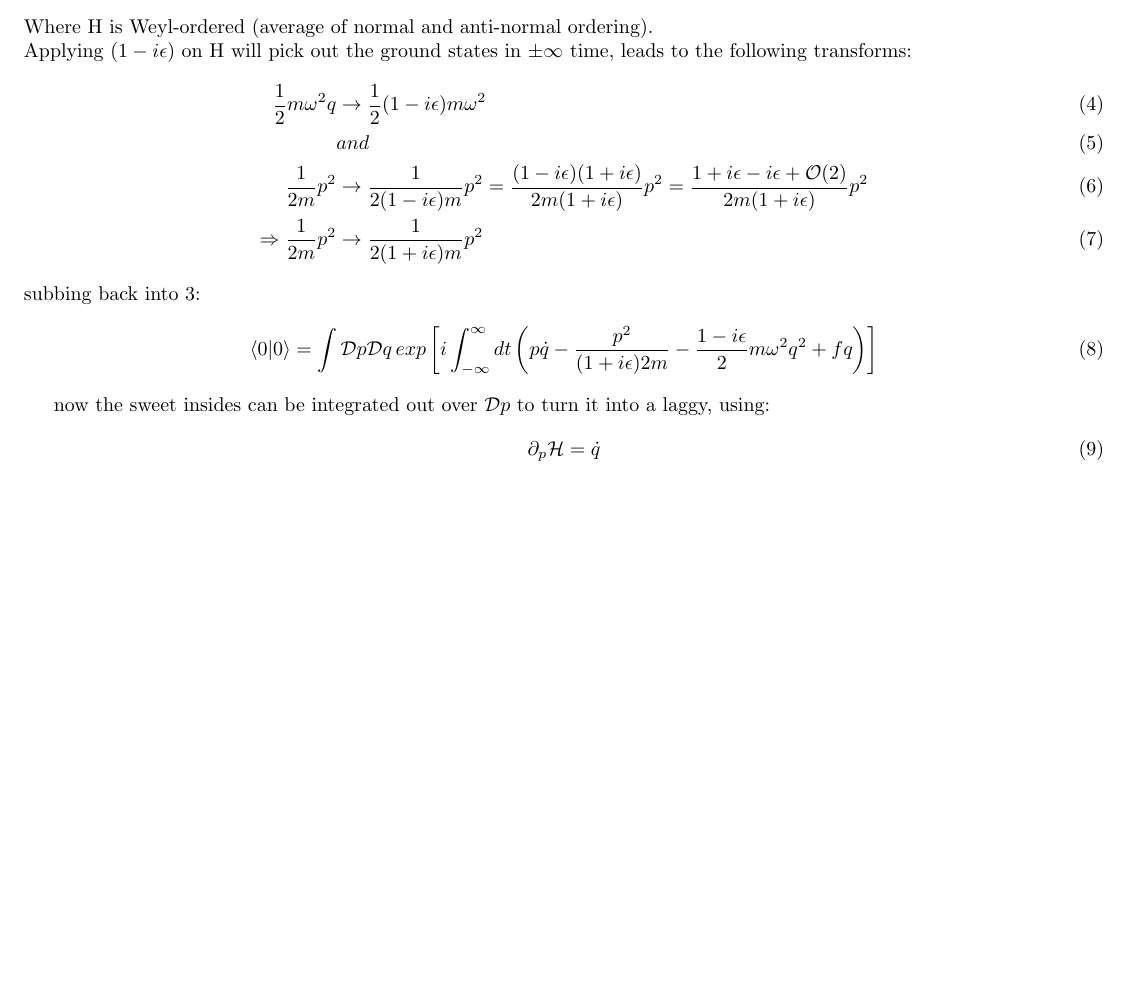
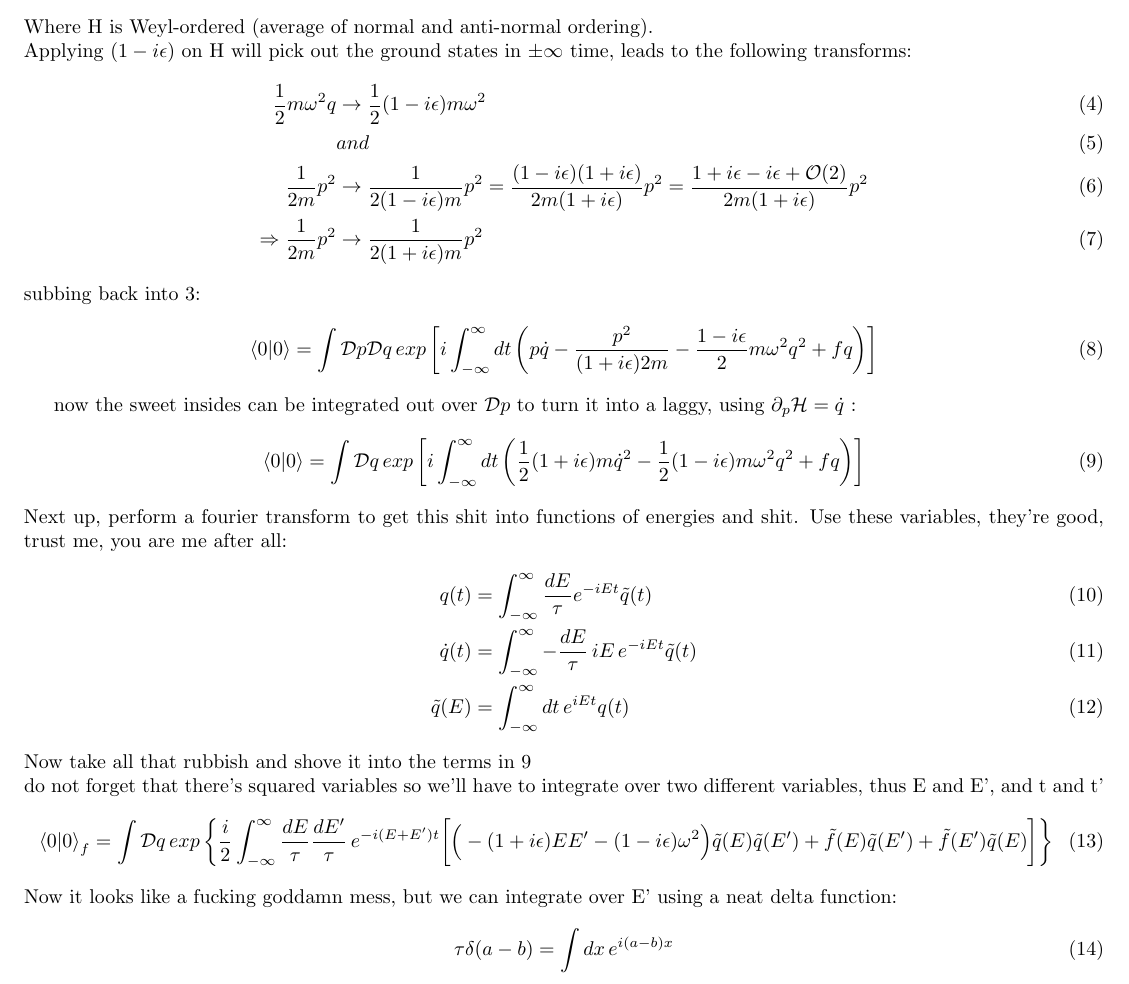
Before and after one commit to jaybubs/physics-notes, a LaTeX document (sred/sred.tex): part of the page, cut so that both start at the same text, the shorter picture padded with empty space. Compiled offline with pdfLaTeX.

Commit message:
small updoot

```diff
--- a/sred/sred.tex
+++ b/sred/sred.tex
@@ -33,10 +33,22 @@ subbing back into \ref{a1}:
 	\braket{0}{0} &= \int \mathcal{D}p \mathcal{D}q \,exp \left[i \int_{-\infty}^{\infty}dt \left(p\dot{q} - \frac{p^2}{(1+i\epsilon)2m} - \frac{1-i\epsilon}{2} m\omega^2q^2 + fq \right)\right]
 \end{align}
 
-now the sweet insides can be integrated out over $\mathcal{D}p$ to turn it into a laggy, using:
+now the sweet insides can be integrated out over $\mathcal{D}p$ to turn it into a laggy, using $\partial_{p}\mathcal{H} = \dot{q}$ :
 \begin{align}
-	\partial_{p}\mathcal{H} = \dot{q}
+	\braket{0}{0}=\int \mathcal{D}q \,exp \left[ i \int_{-\infty}^{\infty}dt \left( \frac{1}{2}(1+i\epsilon)m\dot{q}^2 - \frac{1}{2}(1-i\epsilon)m\omega^2q^2 + fq \right) \right] \label{a2}
 \end{align}
-
-
+Next up, perform a fourier transform to get this shit into functions of energies and shit. Use these variables, they're good, trust me, you are me after all:
+\begin{align}
+	q(t)&=\int_{-\infty}^{\infty} \frac{dE}{\tau} e^{-iEt} \tilde{q}(t) \\
+	\dot{q}(t)&=\int_{-\infty}^{\infty} -\frac{dE}{\tau}\,iE\,e^{-iEt} \tilde{q}(t) \\
+\tilde{q}(E)&=\int_{-\infty}^{\infty}dt\,e^{iEt}q(t)
+\end{align}
+Now take all that rubbish and shove it into the terms in \ref{a2} \\ do not forget that there's squared variables so we'll have to integrate over two different variables, thus E and E', and t and t'
+\begin{align}
+	\braket{0}{0}_f = \int \mathcal{D}q\, exp \left\{ \frac{i}{2} \int_{-\infty}^{\infty} \frac{dE}{\tau} \frac{dE'}{\tau}\, e^{-i(E+E')t} \bigg[ \Big( -(1+i\epsilon)EE' - (1-i\epsilon)\omega^2 \Big) \tilde{q}(E) \tilde{q}(E') + \tilde{f}(E) \tilde{q}(E') + \tilde{f}(E') \tilde{q}(E) \bigg] \right\}
+\end{align}
+Now it looks like a fucking goddamn mess, but we can integrate over E' using a neat delta function:
+\begin{align}
+	\tau \delta(a-b)= \int dx\,e^{i(a-b)x}
+\end{align}
 \end{document}
```
Also changed, not shown: sred/sred.pdf, 5 other files.
